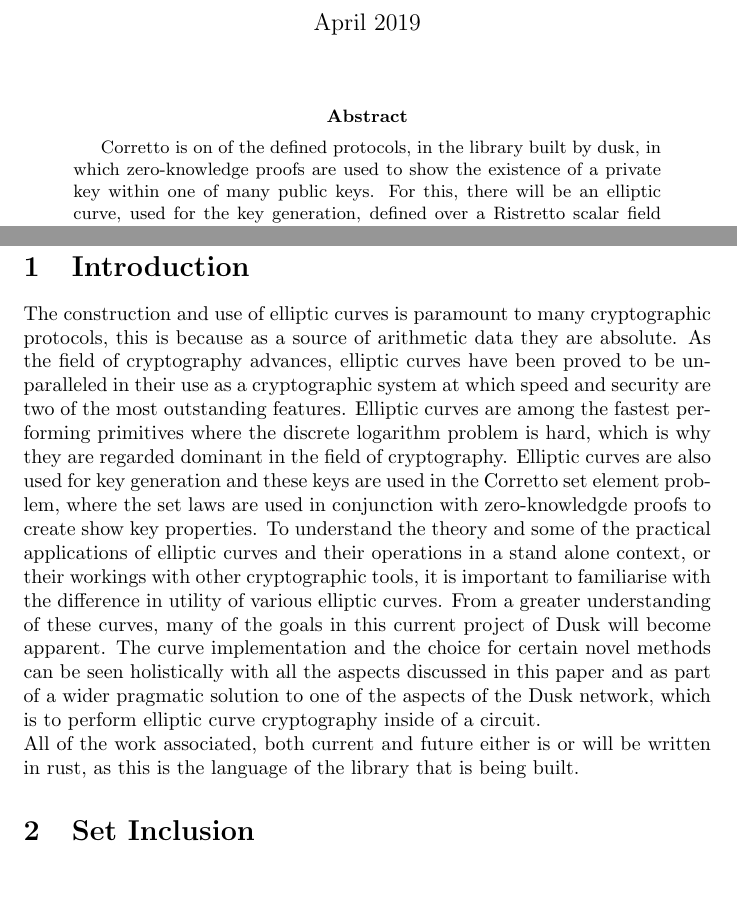
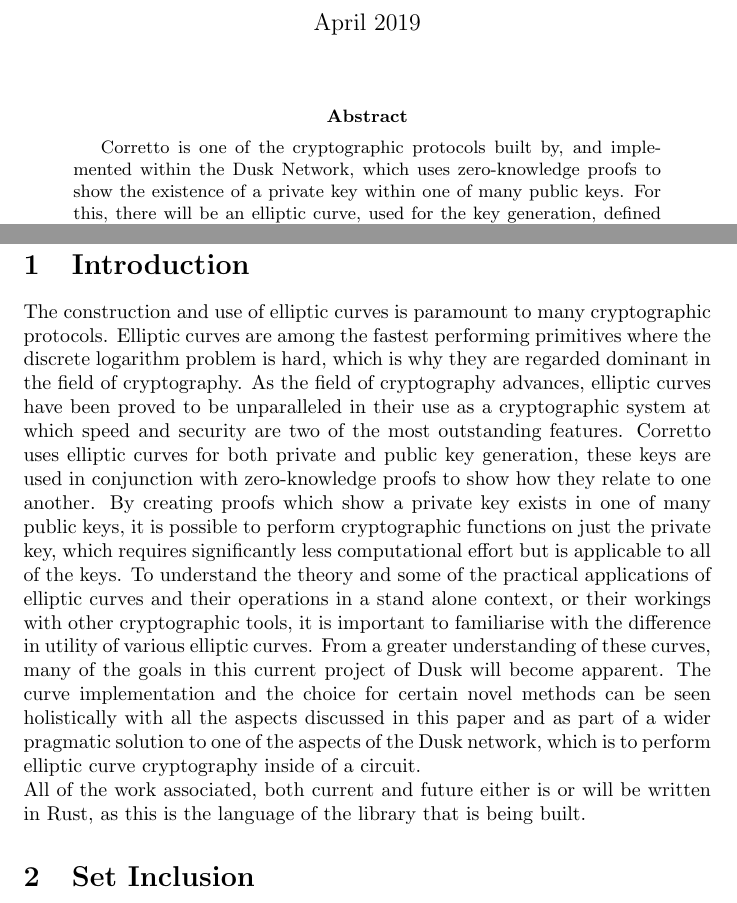
Before and after one commit to dusk-network/dusk-zerocaf, a LaTeX paper (docs/main.tex): two parts of pages 1 and 3 of 12, joined at a grey line, cut so that both start at the same text. Compiled offline with pdfLaTeX.

Commit message:
Update Main.tex

```diff
--- a/docs/main.tex
+++ b/docs/main.tex
@@ -26,7 +26,7 @@
 \pagestyle{empty}
 
 \begin{abstract}
-Corretto is on of the defined protocols, in the library built by dusk, in which zero-knowledge proofs are used to show the existence of a private key within one of many public keys. For this, there will be an elliptic curve, used for the key generation, defined over a Ristretto scalar field which enables the use of Ristretto in Bulletproofs while simultaneously abstracting the computationally intensive conversion within Rank-1 Constraint System from co-factor 8 scalar field into a co-factor 1 Ristretto field. This paper provides an explanation of the current curve development, as well as a contextual understanding of how this curve implementation acts as one of aspects within the Corretto protocol.
+Corretto is one of the cryptographic protocols built by, and implemented within the Dusk Network, which uses zero-knowledge proofs to show the existence of a private key within one of many public keys. For this, there will be an elliptic curve, used for the key generation, defined over a Ristretto scalar field which enables the use of Ristretto in Bulletproofs while simultaneously abstracting the computationally intensive conversion within Rank-1 Constraint System from co-factor 8 scalar field into a co-factor 1 Ristretto field. This paper provides an explanation of the current curve development, as well as a contextual understanding of how this curve implementation acts as one of aspects within the Corretto protocol.
 
 
 \end{abstract}
@@ -38,8 +38,8 @@
 \newpage
 
 \section{Introduction}
-The construction and use of elliptic curves is paramount to many cryptographic protocols, this is because as a source of arithmetic data they are absolute.  As the field of cryptography advances, elliptic curves have been proved to be unparalleled in their use as a cryptographic system at which speed and security are two of the most outstanding features. Elliptic curves are among the fastest performing primitives where the discrete logarithm problem is hard, which is why they are regarded dominant in the field of cryptography. Elliptic curves are also used for key generation and these keys are used in the Corretto set element problem, where the set laws are used in conjunction with zero-knowledgde proofs to create show key properties. To understand the theory and some of the practical applications of elliptic curves and their operations in a stand alone context, or their workings with other cryptographic tools, it is important to familiarise with the difference in utility of various elliptic curves. From a greater understanding of these curves, many of the goals in this current project of Dusk will become apparent.  The curve implementation and the choice for certain novel methods can be seen holistically with all the aspects discussed in this paper and as part of a wider pragmatic solution to one of the aspects of the Dusk network, which is to perform elliptic curve cryptography inside of a circuit. \\
-All of the work associated, both current and future either is or will be written in rust, as this is the language of the library that is being built.
+The construction and use of elliptic curves is paramount to many cryptographic protocols. Elliptic curves are among the fastest performing primitives where the discrete logarithm problem is hard, which is why they are regarded dominant in the field of cryptography. As the field of cryptography advances, elliptic curves have been proved to be unparalleled in their use as a cryptographic system at which speed and security are two of the most outstanding features. Corretto uses elliptic curves for both private and public key generation, these keys are used in conjunction with zero-knowledge proofs to show how they relate to one another. By creating proofs which show a private key exists in one of many public keys, it is possible to perform cryptographic functions on just the private key, which requires significantly less computational effort but is applicable to all of the keys.  To understand the theory and some of the practical applications of elliptic curves and their operations in a stand alone context, or their workings with other cryptographic tools, it is important to familiarise with the difference in utility of various elliptic curves. From a greater understanding of these curves, many of the goals in this current project of Dusk will become apparent.  The curve implementation and the choice for certain novel methods can be seen holistically with all the aspects discussed in this paper and as part of a wider pragmatic solution to one of the aspects of the Dusk network, which is to perform elliptic curve cryptography inside of a circuit. \\
+All of the work associated, both current and future either is or will be written in Rust, as this is the language of the library that is being built.
 \section{Set Inclusion}
 Set inclusion will be used to show that a private key is one of many public keys. The private and public keys are two generated values from a one way function which are used in a cryptographic system. In any such system, the public key is used for encryption whereas only the private key is used for decryption. A public key is classed as set element, where the set is all of the curve points generated by a base point. The use of set inclusion is to prove that the private key exists as one of many public keys. A set can qualify as a subset of the other set if and only if the elements of the former set are likewise present, yet not the sole elements of the latter set. In order to produce a set inclusion proof, the Prover $\mathcal{P}$ has to convince the Verifier $\mathcal{V}$ that a given set is a subset of another set.
 \subsection{Example}
```
